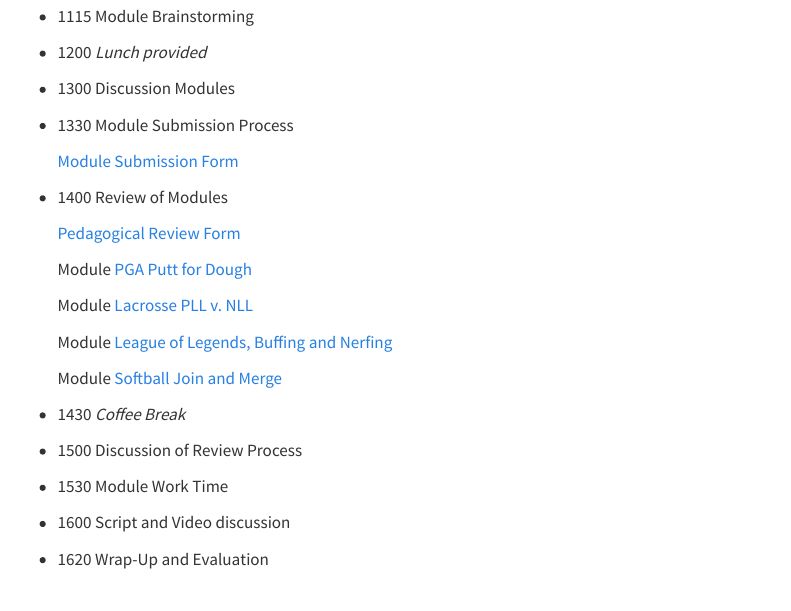
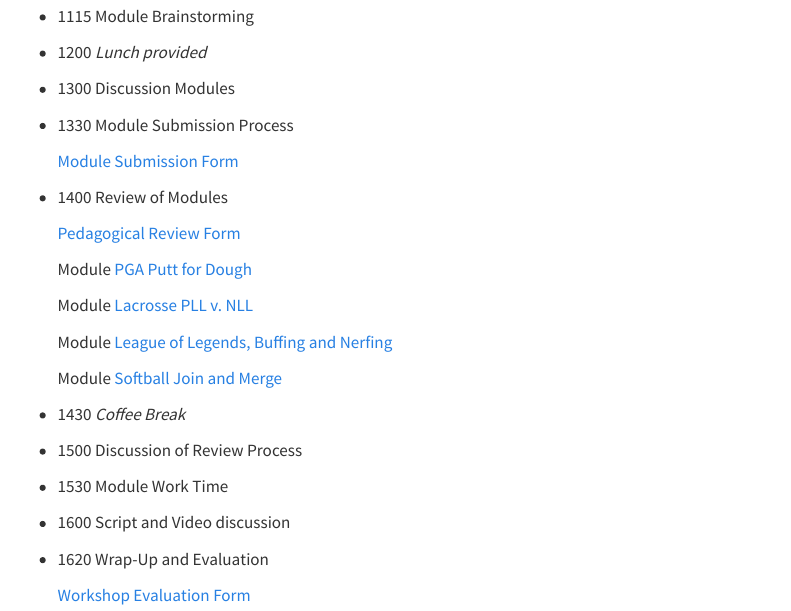
Before and after one commit to schuckers/USCOTS2023_Workshop, a Quarto document (index.qmd): the page in a window 1100 px wide, from 670 px down. Rendered offline with R 4.5, knitr and Pandoc in place of Quarto, with nearby package versions; menus at the side of the page are left out.

Commit message:
add eval link

```diff
--- a/index.qmd
+++ b/index.qmd
@@ -67,3 +67,5 @@ title: "USCOTS2023 Workshop"
 * 1600  Script and Video discussion
 
 * 1620  Wrap-Up and Evaluation
+
+  [Workshop Evaluation Form](https://baylor.qualtrics.com/jfe/form/SV_1AgGyvqeUAmqpIG){target="_blank"}
```
Also changed, not shown: docs/search.json, 1 other file.
